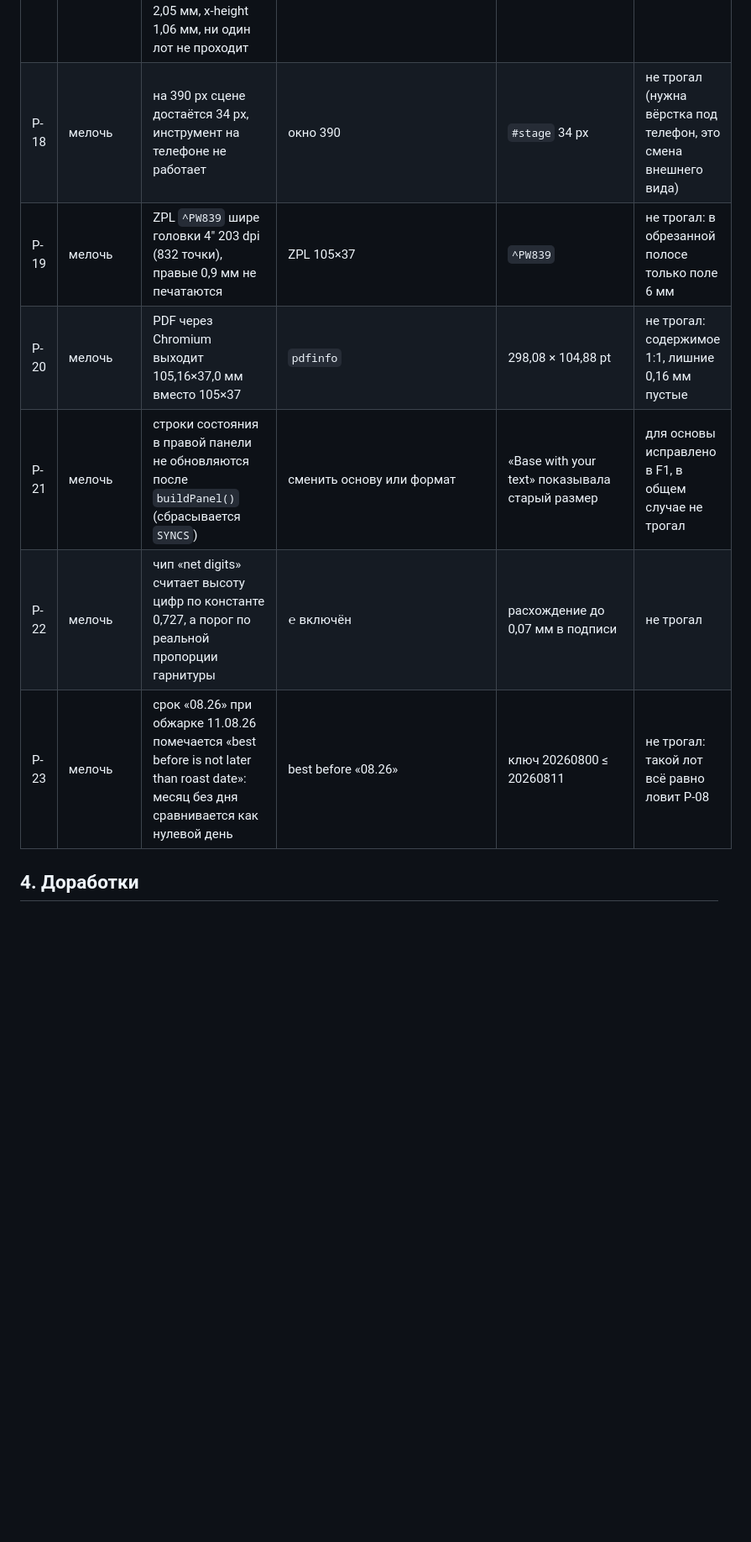
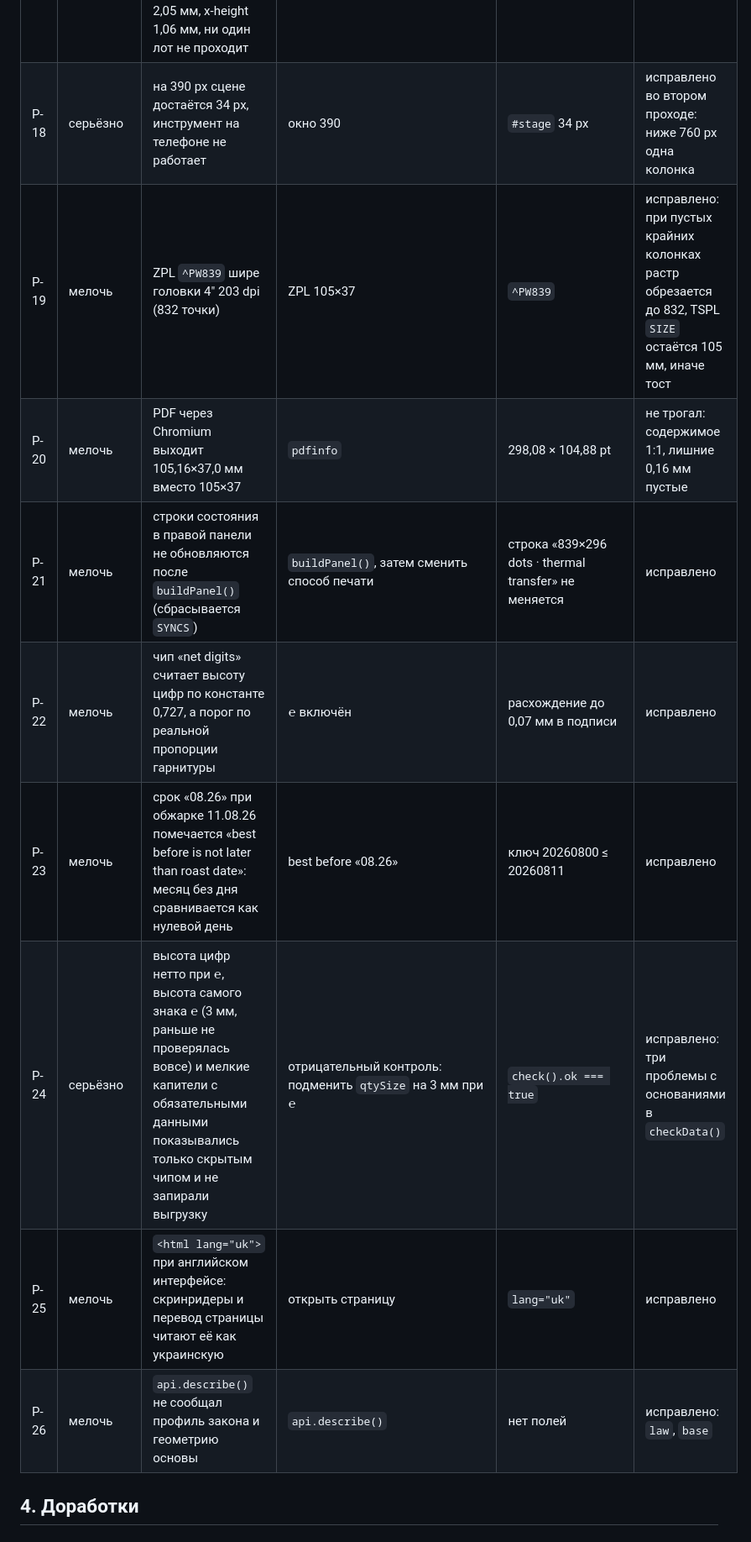
Before and after one commit to robvagin/pack-label, a Markdown page: audit/REPORT.md, the part around one of its changes. Shown at 84% size. Rendered like a GitHub page; blank space fills up the shorter version.

```diff
--- a/audit/REPORT.md
+++ b/audit/REPORT.md
@@ -59,12 +61,15 @@
 | P-15 | серьёзно | поиск решения пропускал 114 %: прыжок 110 → 120 и ответ «ничего не помогает», хотя 114 % без двух блоков проходит | старый пример лота, карточка «Type needs adjusting» | «the tested changes do not fix every error» | исправлено `80d1229` |
 | P-16 | серьёзно | ниже 1240 px панель проверок и выгрузок уходит под сгиб без прокрутки, левая панель теряет прокрутку | окно 1024×768 | `#out` на y = 1325, `#panel` 1325 px при высоте окна 844 | исправлено `966c597` |
 | P-17 | критично (замысел) | при масштабе 100 % движок не поднимается выше ступени 0: ступень 1 поднимает заголовок выше его же потолка. Мелкий кегль всегда 2,2 × 0,93 = 2,05 мм, x-height 1,06 мм, ни один лот не проходит | любой лот, любой формат, 100 % | перебор 1024 наборов блоков: 0 проходящих | движок не трогал; решено данными примера в F3 |
-| P-18 | мелочь | на 390 px сцене достаётся 34 px, инструмент на телефоне не работает | окно 390 | `#stage` 34 px | не трогал (нужна вёрстка под телефон, это смена внешнего вида) |
-| P-19 | мелочь | ZPL `^PW839` шире головки 4″ 203 dpi (832 точки), правые 0,9 мм не печатаются | ZPL 105×37 | `^PW839` | не трогал: в обрезанной полосе только поле 6 мм |
+| P-18 | серьёзно | на 390 px сцене достаётся 34 px, инструмент на телефоне не работает | окно 390 | `#stage` 34 px | исправлено во втором проходе: ниже 760 px одна колонка |
+| P-19 | мелочь | ZPL `^PW839` шире головки 4″ 203 dpi (832 точки) | ZPL 105×37 | `^PW839` | исправлено: при пустых крайних колонках растр обрезается до 832, TSPL `SIZE` остаётся 105 мм, иначе тост |
 | P-20 | мелочь | PDF через Chromium выходит 105,16×37,0 мм вместо 105×37 | `pdfinfo` | 298,08 × 104,88 pt | не трогал: содержимое 1:1, лишние 0,16 мм пустые |
-| P-21 | мелочь | строки состояния в правой панели не обновляются после `buildPanel()` (сбрасывается `SYNCS`) | сменить основу или формат | «Base with your text» показывала старый размер | для основы исправлено в F1, в общем случае не трогал |
-| P-22 | мелочь | чип «net digits» считает высоту цифр по константе 0,727, а порог по реальной пропорции гарнитуры | ℮ включён | расхождение до 0,07 мм в подписи | не трогал |
-| P-23 | мелочь | срок «08.26» при обжарке 11.08.26 помечается «best before is not later than roast date»: месяц без дня сравнивается как нулевой день | best before «08.26» | ключ 20260800 ≤ 20260811 | не трогал: такой лот всё равно ловит P-08 |
+| P-21 | мелочь | строки состояния в правой панели не обновляются после `buildPanel()` (сбрасывается `SYNCS`) | `buildPanel()`, затем сменить способ печати | строка «839×296 dots · thermal transfer» не меняется | исправлено |
+| P-22 | мелочь | чип «net digits» считает высоту цифр по константе 0,727, а порог по реальной пропорции гарнитуры | ℮ включён | расхождение до 0,07 мм в подписи | исправлено |
+| P-23 | мелочь | срок «08.26» при обжарке 11.08.26 помечается «best before is not later than roast date»: месяц без дня сравнивается как нулевой день | best before «08.26» | ключ 20260800 ≤ 20260811 | исправлено |
+| P-24 | серьёзно | высота цифр нетто при ℮, высота самого знака ℮ (3 мм, раньше не проверялась вовсе) и мелкие капители с обязательными данными показывались только скрытым чипом и не запирали выгрузку | отрицательный контроль: подменить `qtySize` на 3 мм при ℮ | `check().ok === true` | исправлено: три проблемы с основаниями в `checkData()` |
+| P-25 | мелочь | `<html lang="uk">` при английском интерфейсе: скринридеры и перевод страницы читают её как украинскую | открыть страницу | `lang="uk"` | исправлено |
+| P-26 | мелочь | `api.describe()` не сообщал профиль закона и геометрию основы | `api.describe()` | нет полей | исправлено: `law`, `base` |
 
 ## 4. Доработки
 
```
Also changed, not shown: other parts of audit/REPORT.md (+13 -14 lines).
